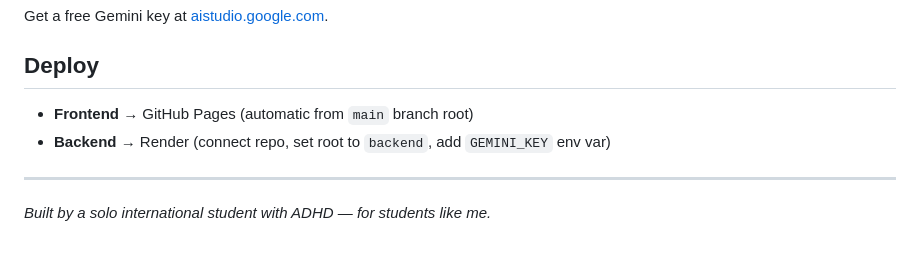
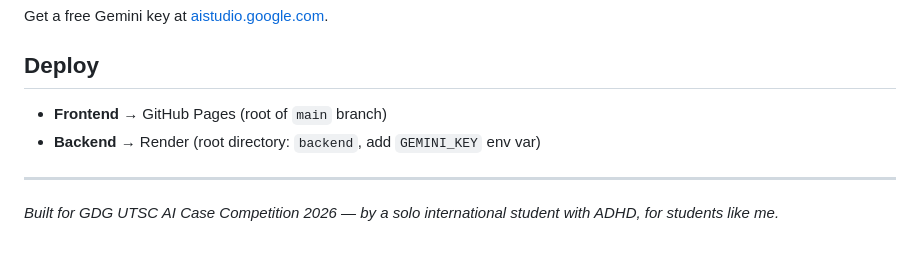
Before and after one commit to shanLight-ctrl/NeuroNest, a Markdown page: README.md, the part around one of its changes. GitHub-like rendering.

```diff
--- a/README.md
+++ b/README.md
@@ -66,9 +71,9 @@ Get a free Gemini key at [aistudio.google.com](https://aistudio.google.com).
 
 ## Deploy
 
-- **Frontend** → GitHub Pages (automatic from `main` branch root)
-- **Backend** → Render (connect repo, set root to `backend`, add `GEMINI_KEY` env var)
+- **Frontend** → GitHub Pages (root of `main` branch)
+- **Backend** → Render (root directory: `backend`, add `GEMINI_KEY` env var)
 
 ---
 
-*Built by a solo international student with ADHD — for students like me.*
+*Built for GDG UTSC AI Case Competition 2026 — by a solo international student with ADHD, for students like me.*
```
Also changed, not shown: other parts of README.md (+17 -12 lines), demo.png (added).
